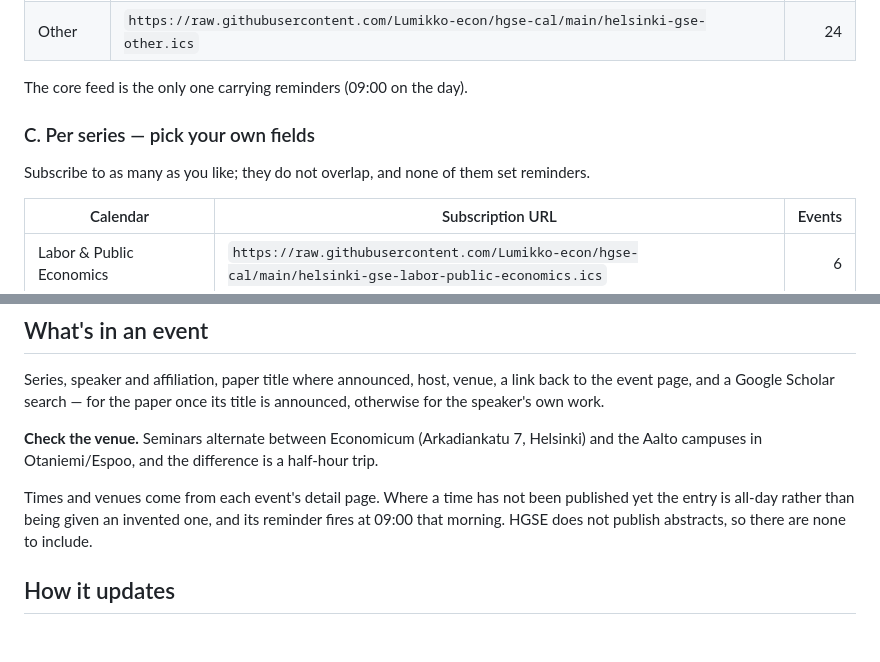
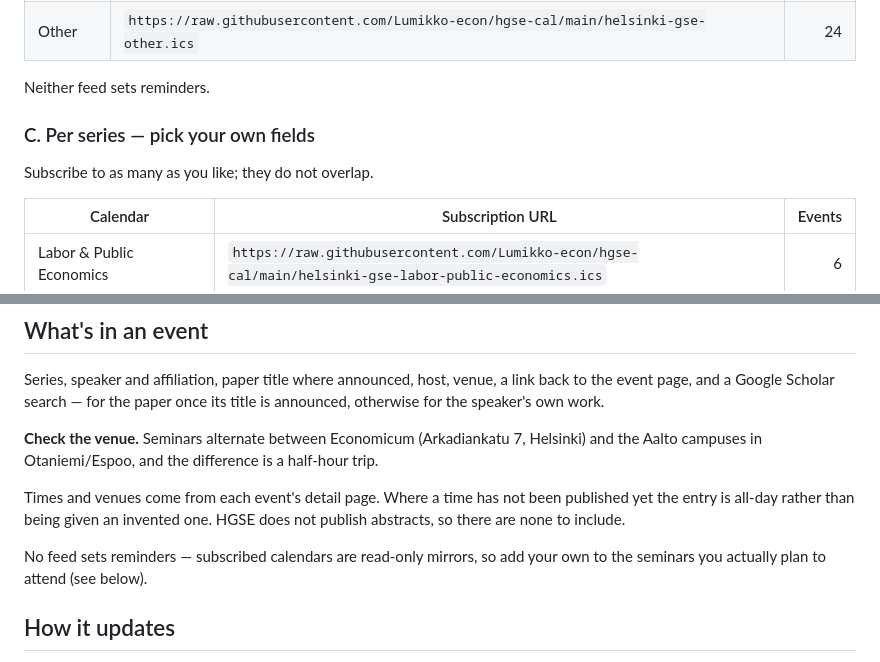
Before and after one commit to Lumikko-econ/hgse-cal, a Markdown page: README.md, 2 parts joined by grey strips. Drawn GitHub-style; blank space fills up the shorter version.

Commit message:
Turn reminders off
A standing alarm on every core seminar is noise when most of them are ones
to browse rather than attend. The machinery stays in place behind a
REMINDERS flag, so it is a one-line change to put them back.

Co-Authored-By: Claude Opus 5 (1M context) <noreply@anthropic.com>

```diff
--- a/README.md
+++ b/README.md
@@ -57,12 +57,11 @@ schedule.
 | Core | `https://raw.githubusercontent.com/Lumikko-econ/hgse-cal/main/helsinki-gse-core.ics` | 19 |
 | Other | `https://raw.githubusercontent.com/Lumikko-econ/hgse-cal/main/helsinki-gse-other.ics` | 24 |
 
-The core feed is the only one carrying reminders (09:00 on the day).
+Neither feed sets reminders.
 
 ### C. Per series — pick your own fields
 
-Subscribe to as many as you like; they do not overlap, and none of
-them set reminders.
+Subscribe to as many as you like; they do not overlap.
 
 | Calendar | Subscription URL | Events |
 |---|---|---:|
@@ -163,9 +162,11 @@ Helsinki) and the Aalto campuses in Otaniemi/Espoo, and the difference is a
 half-hour trip.
 
 Times and venues come from each event's detail page. Where a time has not been
-published yet the entry is all-day rather than being given an invented one, and
-its reminder fires at 09:00 that morning. HGSE does not publish abstracts, so
-there are none to include.
+published yet the entry is all-day rather than being given an invented one.
+HGSE does not publish abstracts, so there are none to include.
+
+No feed sets reminders — subscribed calendars are read-only mirrors, so add
+your own to the seminars you actually plan to attend (see below).
 
 ## How it updates
 
```
